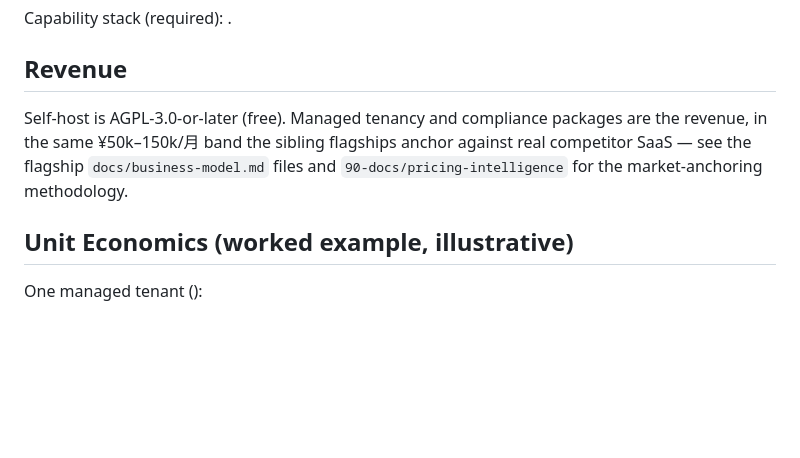
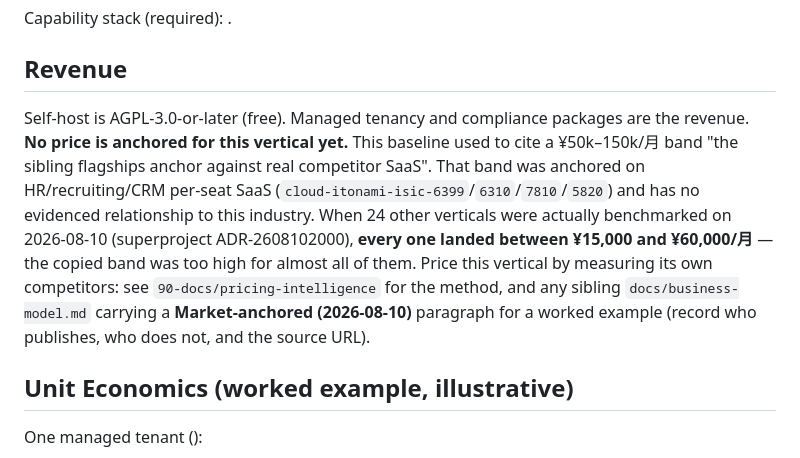
Before and after one commit to cloud-itonami/cloud-itonami-isic-5520, a Markdown page: docs/business-model.md, the part around the change. Rendered like a GitHub page; blank space fills up the shorter version.

Commit message:
docs(business-model): drop the unfounded ¥50k–150k/月 band (ADR-2608102000)

```diff
--- a/docs/business-model.md
+++ b/docs/business-model.md
@@ -34,9 +34,17 @@ Capability stack (required): .
 
 ## Revenue
 Self-host is AGPL-3.0-or-later (free). Managed tenancy and compliance
-packages are the revenue, in the same ¥50k–150k/月 band the sibling flagships
-anchor against real competitor SaaS — see the flagship `docs/business-model.md`
-files and `90-docs/pricing-intelligence` for the market-anchoring methodology.
+packages are the revenue. **No price is anchored for this vertical yet.**
+This baseline used to cite a ¥50k–150k/月 band "the sibling flagships anchor
+against real competitor SaaS". That band was anchored on HR/recruiting/CRM
+per-seat SaaS (`cloud-itonami-isic-6399`/`6310`/`7810`/`5820`) and has no
+evidenced relationship to this industry. When 24 other verticals were actually
+benchmarked on 2026-08-10 (superproject ADR-2608102000), **every one landed
+between ¥15,000 and ¥60,000/月** — the copied band was too high for almost all
+of them. Price this vertical by measuring its own competitors: see
+`90-docs/pricing-intelligence` for the method, and any sibling
+`docs/business-model.md` carrying a **Market-anchored (2026-08-10)** paragraph
+for a worked example (record who publishes, who does not, and the source URL).
 
 ## Unit Economics (worked example, illustrative)
 One managed tenant ():
```
